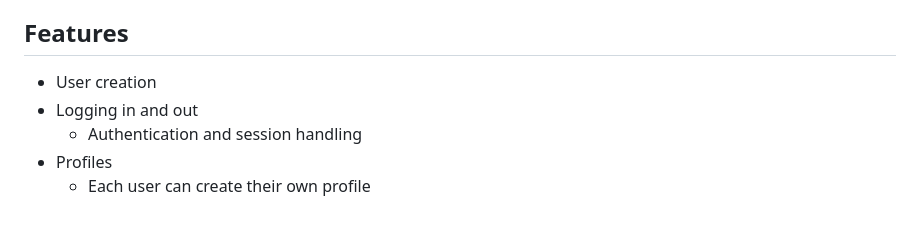
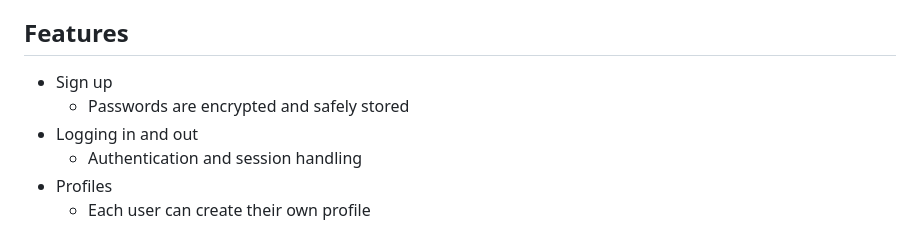
Before and after one commit to Edwinexd/dsv-pvt, a Markdown page: README.md, the part around the change. Rendered like a GitHub page.

Commit message:
update features

```diff
--- a/README.md
+++ b/README.md
@@ -18,7 +18,8 @@ Lace Up & Lead The Way is a pre-race training app designed to be a companion and
 
 ## Features
 
-- User creation
+- Sign up
+  - Passwords are encrypted and safely stored
 - Logging in and out
   - Authentication and session handling
 - Profiles
```
